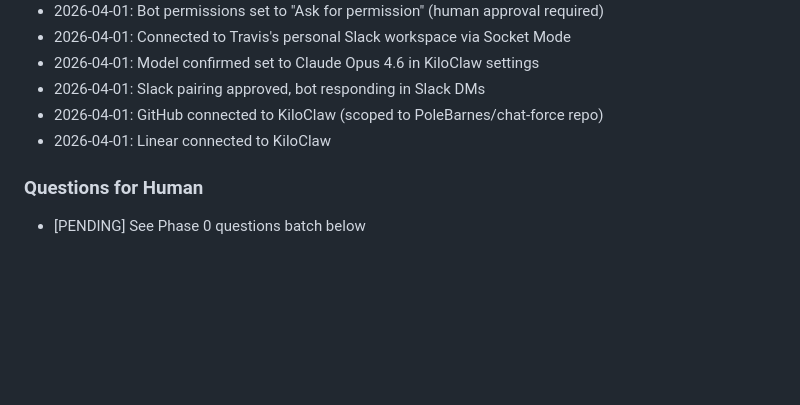
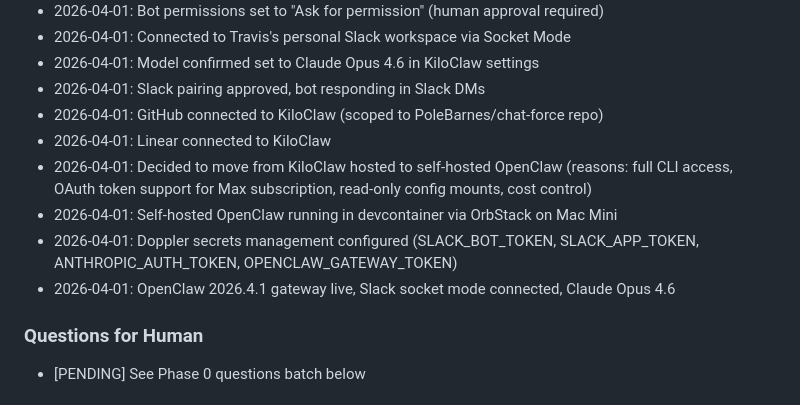
Before and after one commit to PoleBarnes/chat-force, a Markdown page: JOURNAL.md, the part around the change. GitHub-like rendering; blank space fills up the shorter version.

Commit message:
Update journal: self-hosted OpenClaw running with Doppler secrets

```diff
--- a/JOURNAL.md
+++ b/JOURNAL.md
@@ -84,6 +84,10 @@
 - 2026-04-01: Slack pairing approved, bot responding in Slack DMs
 - 2026-04-01: GitHub connected to KiloClaw (scoped to PoleBarnes/chat-force repo)
 - 2026-04-01: Linear connected to KiloClaw
+- 2026-04-01: Decided to move from KiloClaw hosted to self-hosted OpenClaw (reasons: full CLI access, OAuth token support for Max subscription, read-only config mounts, cost control)
+- 2026-04-01: Self-hosted OpenClaw running in devcontainer via OrbStack on Mac Mini
+- 2026-04-01: Doppler secrets management configured (SLACK_BOT_TOKEN, SLACK_APP_TOKEN, ANTHROPIC_AUTH_TOKEN, OPENCLAW_GATEWAY_TOKEN)
+- 2026-04-01: OpenClaw 2026.4.1 gateway live, Slack socket mode connected, Claude Opus 4.6
 
 ### Questions for Human
 - [PENDING] See Phase 0 questions batch below
```
